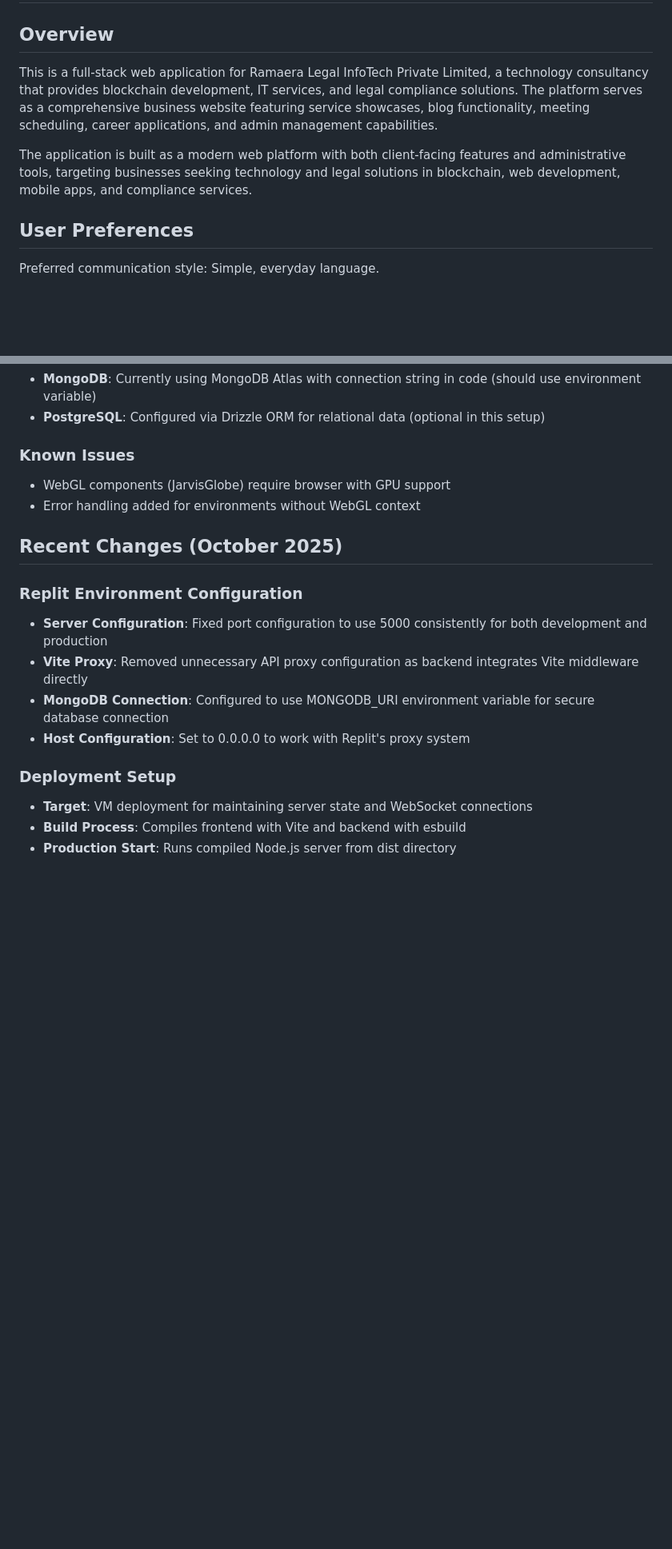
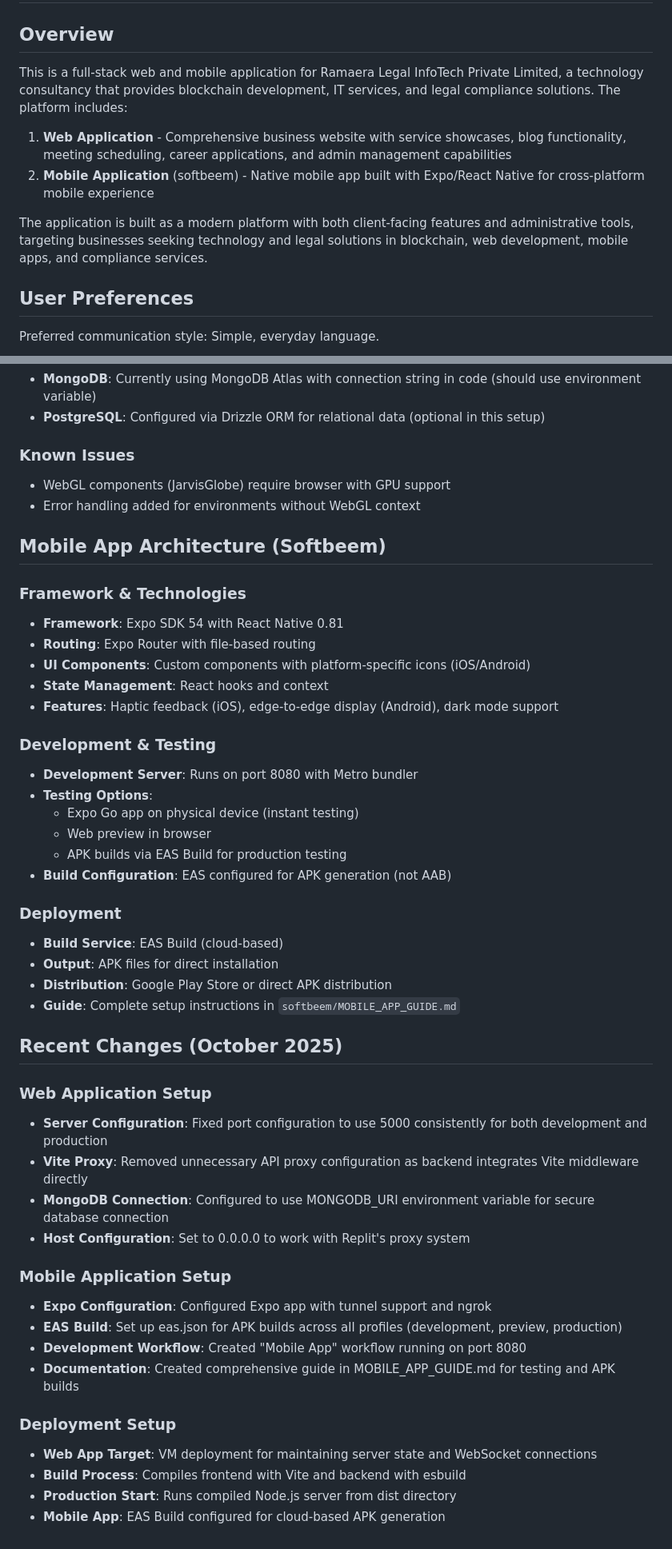
Before and after one commit to smdydx/Softbeem, a Markdown page: replit.md, 2 parts joined by grey strips. Shown at 80% size. GitHub-like rendering; blank space fills up the shorter version.

Commit message:
Add mobile app to existing web platform and improve setup documentation
Introduce a cross-platform mobile application built with Expo/React Native and detail its architecture, development, testing, and deployment processes, including EAS Build for APK generation.

Replit-Commit-Author: Agent
Replit-Commit-Session-Id: c2d16a15-8bc2-4e3f-8461-20e77aa21125
Replit-Commit-Checkpoint-Type: full_checkpoint
Replit-Commit-Screenshot-Url: https://storage.googleapis.com/screenshot-production-us-central1/3dcf0537-ee12-413b-a59f-43b9b7096502/c2d16a15-8bc2-4e3f-8461-20e77aa21125/uUna6sa

```diff
--- a/replit.md
+++ b/replit.md
@@ -2,9 +2,12 @@
 
 ## Overview
 
-This is a full-stack web application for Ramaera Legal InfoTech Private Limited, a technology consultancy that provides blockchain development, IT services, and legal compliance solutions. The platform serves as a comprehensive business website featuring service showcases, blog functionality, meeting scheduling, career applications, and admin management capabilities.
+This is a full-stack web and mobile application for Ramaera Legal InfoTech Private Limited, a technology consultancy that provides blockchain development, IT services, and legal compliance solutions. The platform includes:
 
-The application is built as a modern web platform with both client-facing features and administrative tools, targeting businesses seeking technology and legal solutions in blockchain, web development, mobile apps, and compliance services.
+1. **Web Application** - Comprehensive business website with service showcases, blog functionality, meeting scheduling, career applications, and admin management capabilities
+2. **Mobile Application** (softbeem) - Native mobile app built with Expo/React Native for cross-platform mobile experience
+
+The application is built as a modern platform with both client-facing features and administrative tools, targeting businesses seeking technology and legal solutions in blockchain, web development, mobile apps, and compliance services.
 
 ## User Preferences
 
@@ -115,15 +118,45 @@ The application uses a monolithic development setup where:
 - WebGL components (JarvisGlobe) require browser with GPU support
 - Error handling added for environments without WebGL context
 
+## Mobile App Architecture (Softbeem)
+
+### Framework & Technologies
+- **Framework**: Expo SDK 54 with React Native 0.81
+- **Routing**: Expo Router with file-based routing
+- **UI Components**: Custom components with platform-specific icons (iOS/Android)
+- **State Management**: React hooks and context
+- **Features**: Haptic feedback (iOS), edge-to-edge display (Android), dark mode support
+
+### Development & Testing
+- **Development Server**: Runs on port 8080 with Metro bundler
+- **Testing Options**:
+  - Expo Go app on physical device (instant testing)
+  - Web preview in browser
+  - APK builds via EAS Build for production testing
+- **Build Configuration**: EAS configured for APK generation (not AAB)
+
+### Deployment
+- **Build Service**: EAS Build (cloud-based)
+- **Output**: APK files for direct installation
+- **Distribution**: Google Play Store or direct APK distribution
+- **Guide**: Complete setup instructions in `softbeem/MOBILE_APP_GUIDE.md`
+
 ## Recent Changes (October 2025)
 
-### Replit Environment Configuration
+### Web Application Setup
 - **Server Configuration**: Fixed port configuration to use 5000 consistently for both development and production
 - **Vite Proxy**: Removed unnecessary API proxy configuration as backend integrates Vite middleware directly
 - **MongoDB Connection**: Configured to use MONGODB_URI environment variable for secure database connection
 - **Host Configuration**: Set to 0.0.0.0 to work with Replit's proxy system
 
+### Mobile Application Setup
+- **Expo Configuration**: Configured Expo app with tunnel support and ngrok
+- **EAS Build**: Set up eas.json for APK builds across all profiles (development, preview, production)
+- **Development Workflow**: Created "Mobile App" workflow running on port 8080
+- **Documentation**: Created comprehensive guide in MOBILE_APP_GUIDE.md for testing and APK builds
+
 ### Deployment Setup
-- **Target**: VM deployment for maintaining server state and WebSocket connections
+- **Web App Target**: VM deployment for maintaining server state and WebSocket connections
 - **Build Process**: Compiles frontend with Vite and backend with esbuild
 - **Production Start**: Runs compiled Node.js server from dist directory
+- **Mobile App**: EAS Build configured for cloud-based APK generation
```
